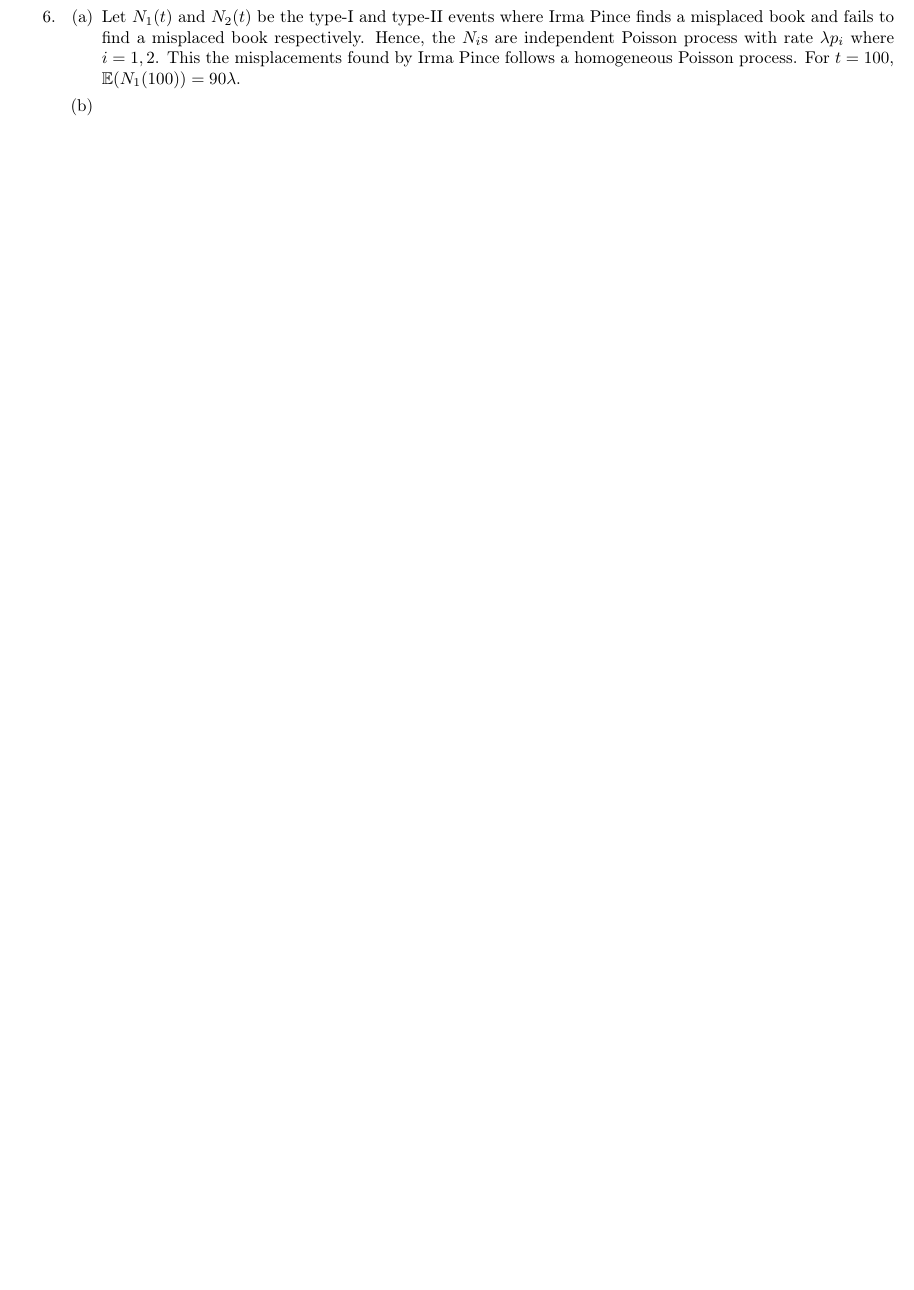
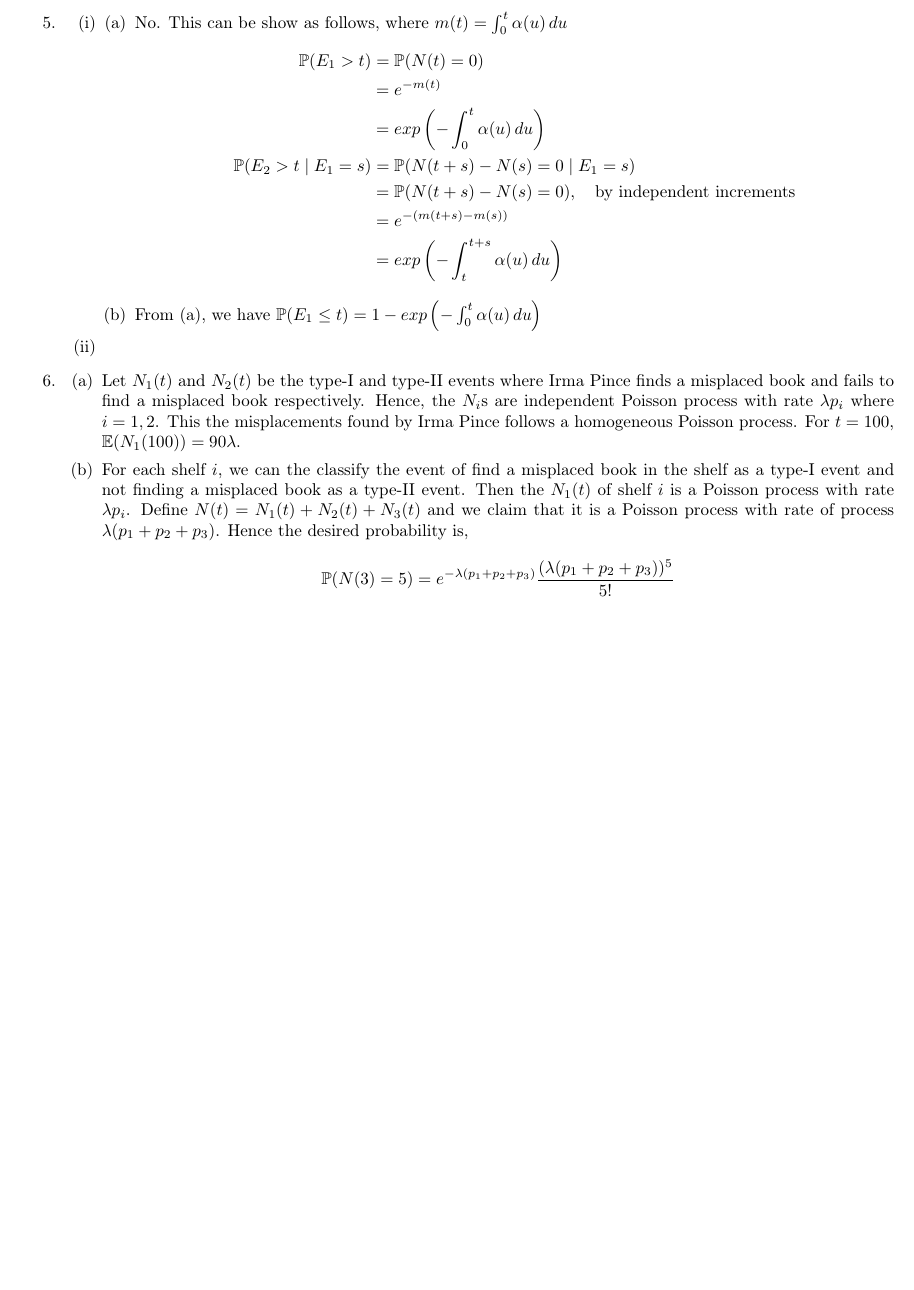
Before and after one commit to zunction/HomeworkTeX, a LaTeX document (ex3.tex): part of page 2 of 2, cut at the place of the change, the shorter picture padded with empty space. Compiled offline with pdfLaTeX.

Commit message:
left with questions 1a, 4 & 5b

```diff
--- a/ex3.tex
+++ b/ex3.tex
@@ -124,16 +124,33 @@ Var(M(t))&=\sum_{i}i^2Var(N_i(t))\\
 \item
 
 \item
+\begin{enumerate}[(i)]
+\item
+\begin{enumerate}[(a)]
+\item No. This can be show as follows, where $m(t)=\int_{0}^{t}\alpha(u)\,du$
+\begin{align*}
+\mathbb{P}(E_1>t)&=\mathbb{P}(N(t)=0)\\
+&=e^{-m(t)}\\
+&=exp\left(-\int_{0}^{t}\alpha(u)\,du\right)\\
+\mathbb{P}(E_2>t\mid E_1=s)&=\mathbb{P}(N(t+s)-N(s)=0\mid E_1=s)\\
+&=\mathbb{P}(N(t+s)-N(s)=0),\quad \text{by independent increments}\\
+&=e^{-(m(t+s)-m(s))}\\
+&=exp\left(-\int_{t}^{t+s}\alpha(u)\,du\right)
+\end{align*}
+\item From (a), we have $\mathbb{P}(E_1\leq t)=1-exp\left(-\int_{0}^{t}\alpha(u)\,du\right)$
+\end{enumerate}
+\item
+\end{enumerate}
 
 \item
 \begin{enumerate}
 \item Let $N_1(t)$ and $N_2(t)$ be the type-I and type-II events where Irma Pince finds a misplaced book and fails to find a misplaced book respectively. Hence, the $N_i$s are independent Poisson process with rate $\lambda p_i$ where $i=1,2$. This the misplacements found by Irma Pince follows a homogeneous Poisson process. For $t=100$, $\mathbb{E}(N_1(100))=90 \lambda$.
-\item
+\item For each shelf $i$, we can the classify the event of find a misplaced book in the shelf as a type-I event and not finding a misplaced book as a type-II event. Then the $N_1(t)$ of shelf $i$ is a Poisson process with rate $\lambda p_i$. Define $N(t)=N_1(t)+N_2(t)+N_3(t)$ and we claim that it is a Poisson process with rate of process $\lambda(p_1+p_2+p_3)$. Hence the desired probability is,
+\begin{align*}
+\mathbb{P}(N(3)=5)=e^{-\lambda(p_1+p_2+p_3)}\frac{(\lambda(p_1+p_2+p_3))^5}{5!}
+\end{align*}
 
 
-%\begin{align*}
-%\mathbb{P}(N_1(t+s)-N(t)=1)=0.9
-%\end{align*}
 
 \end{enumerate}
 \end{enumerate}
```
Also changed, not shown: ex3.pdf.
